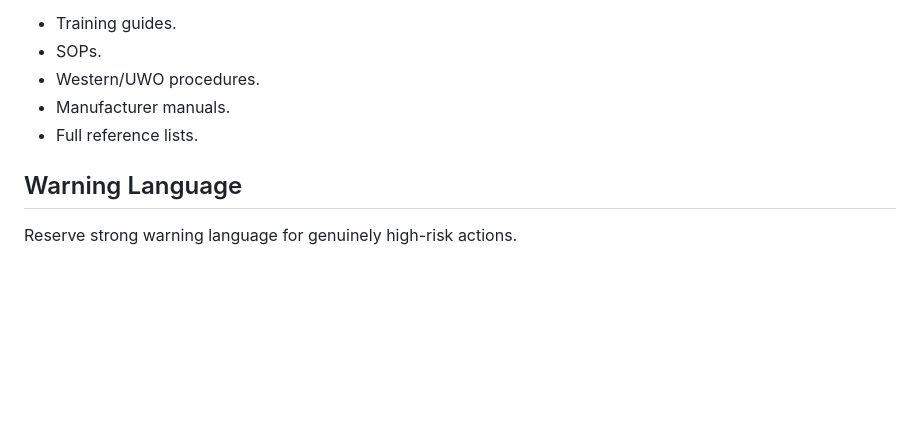
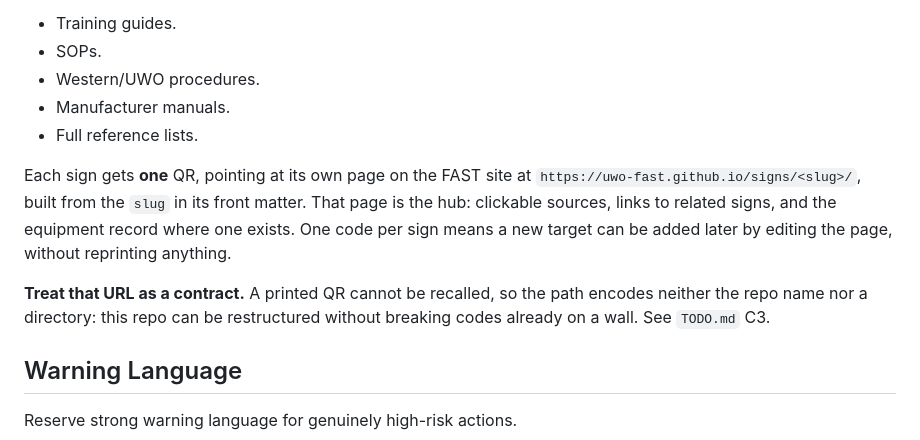
Before and after one commit to uwo-fast/uwo-fast, a Markdown page: lab-signs/AUTHORING.md, the part around the change. GitHub-like rendering; blank space fills up the shorter version.

```diff
--- a/lab-signs/AUTHORING.md
+++ b/lab-signs/AUTHORING.md
@@ -200,6 +200,16 @@ Use QR links for detail:
 - Manufacturer manuals.
 - Full reference lists.
 
+Each sign gets **one** QR, pointing at its own page on the FAST site at
+`https://uwo-fast.github.io/signs/<slug>/`, built from the `slug` in its front matter.
+That page is the hub: clickable sources, links to related signs, and the equipment record
+where one exists. One code per sign means a new target can be added later by editing the
+page, without reprinting anything.
+
+**Treat that URL as a contract.** A printed QR cannot be recalled, so the path encodes
+neither the repo name nor a directory: this repo can be restructured without breaking
+codes already on a wall. See `TODO.md` C3.
+
 ## Warning Language
 
 Reserve strong warning language for genuinely high-risk actions.
```
Also changed, not shown: lab-signs/TODO.md (+21 -7 lines).
